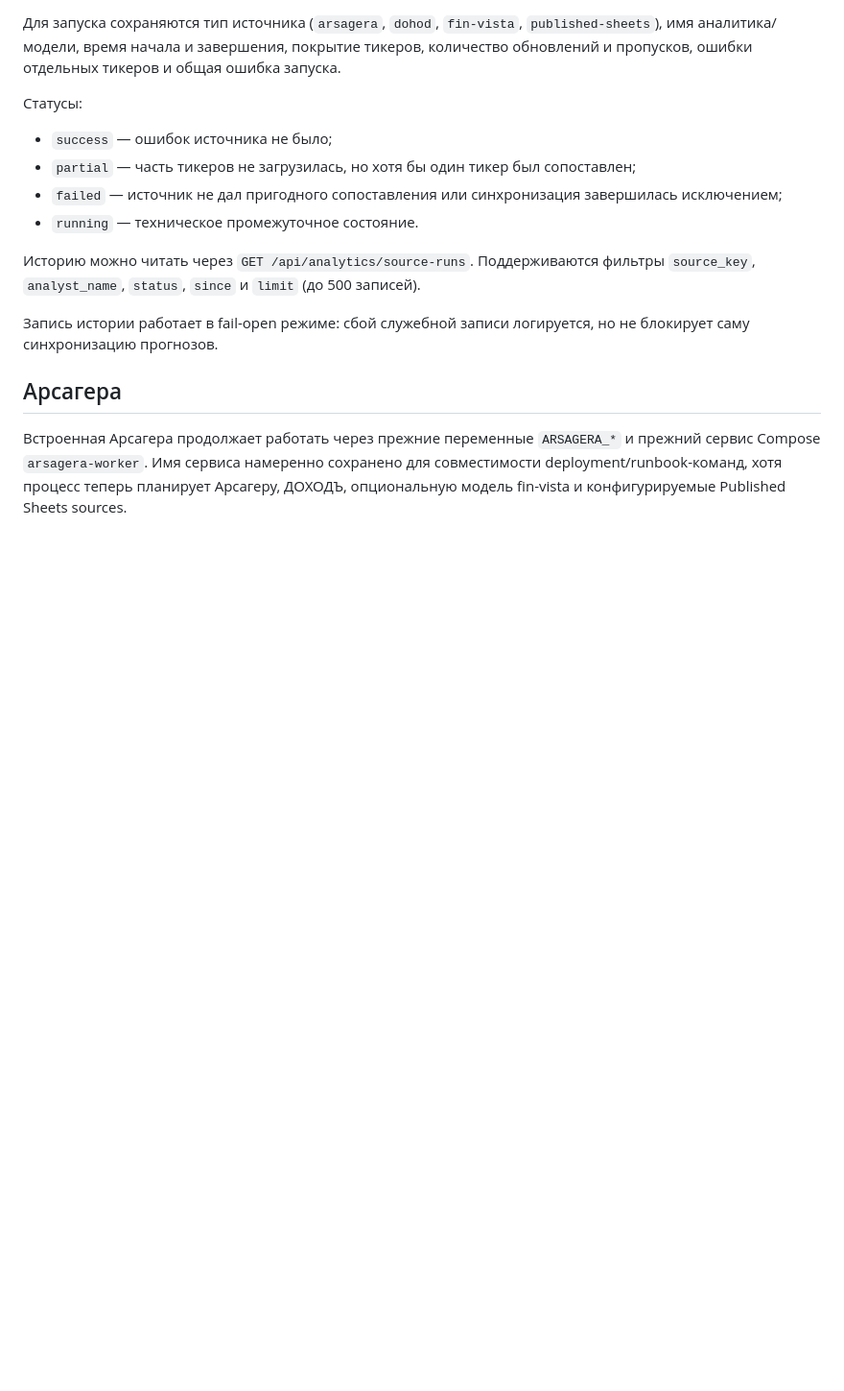
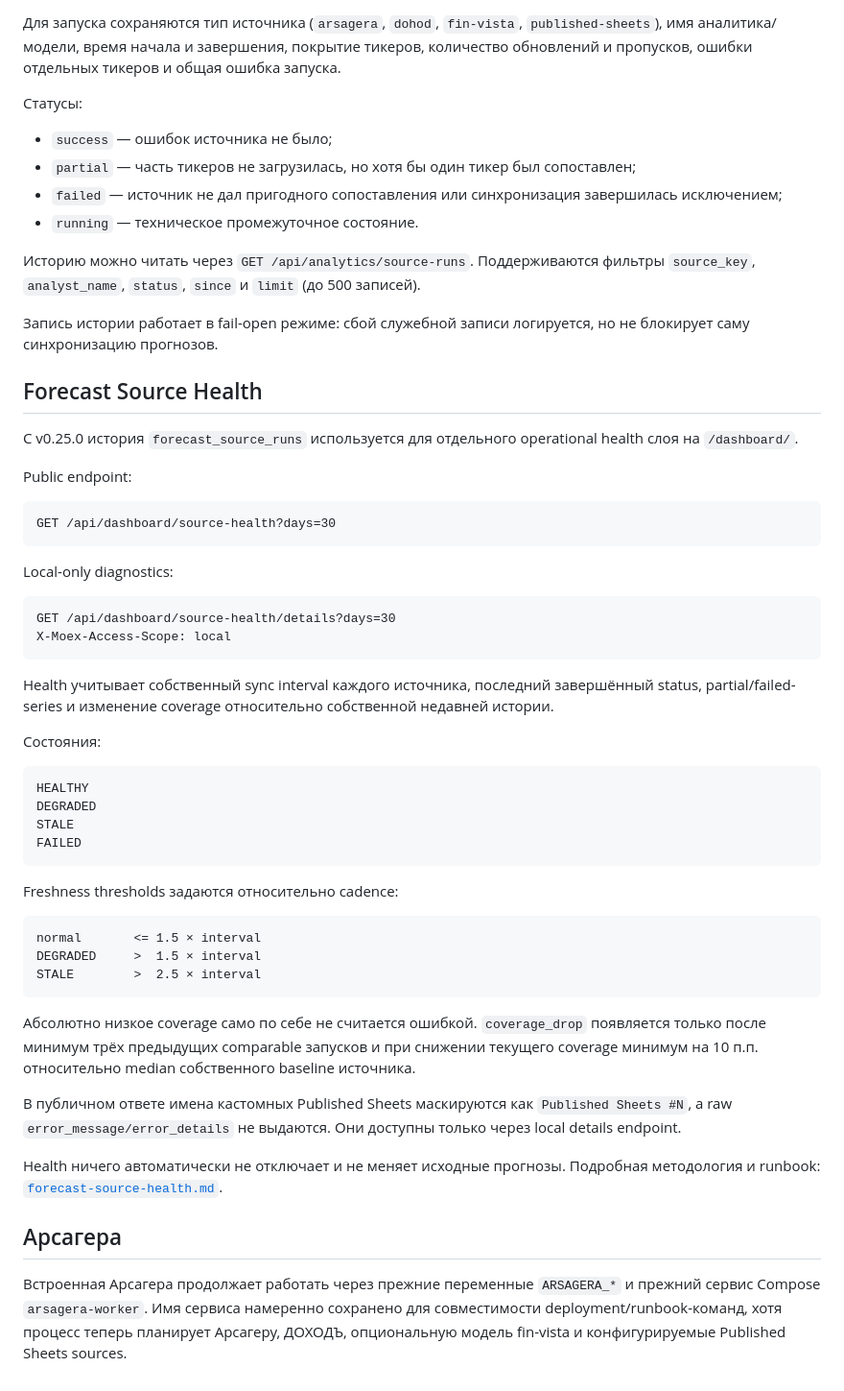
Before and after one commit to krapa666/moex, a Markdown page: docs/forecast-sources.md, the part around the change. Shown at 96% size. Rendered like a GitHub page; blank space fills up the shorter version.

Commit message:
Document forecast source health integration

````diff
--- a/docs/forecast-sources.md
+++ b/docs/forecast-sources.md
@@ -155,6 +155,48 @@ FORECAST_SHEETS_RUN_ON_STARTUP=true
 
 Запись истории работает в fail-open режиме: сбой служебной записи логируется, но не блокирует саму синхронизацию прогнозов.
 
+## Forecast Source Health
+
+С v0.25.0 история `forecast_source_runs` используется для отдельного operational health слоя на `/dashboard/`.
+
+Public endpoint:
+
+```http
+GET /api/dashboard/source-health?days=30
+```
+
+Local-only diagnostics:
+
+```http
+GET /api/dashboard/source-health/details?days=30
+X-Moex-Access-Scope: local
+```
+
+Health учитывает собственный sync interval каждого источника, последний завершённый status, partial/failed-series и изменение coverage относительно собственной недавней истории.
+
+Состояния:
+
+```text
+HEALTHY
+DEGRADED
+STALE
+FAILED
+```
+
+Freshness thresholds задаются относительно cadence:
+
+```text
+normal       <= 1.5 × interval
+DEGRADED     >  1.5 × interval
+STALE        >  2.5 × interval
+```
+
+Абсолютно низкое coverage само по себе не считается ошибкой. `coverage_drop` появляется только после минимум трёх предыдущих comparable запусков и при снижении текущего coverage минимум на 10 п.п. относительно median собственного baseline источника.
+
+В публичном ответе имена кастомных Published Sheets маскируются как `Published Sheets #N`, а raw `error_message/error_details` не выдаются. Они доступны только через local details endpoint.
+
+Health ничего автоматически не отключает и не меняет исходные прогнозы. Подробная методология и runbook: [`forecast-source-health.md`](forecast-source-health.md).
+
 ## Арсагера
 
 Встроенная Арсагера продолжает работать через прежние переменные `ARSAGERA_*` и прежний сервис Compose `arsagera-worker`. Имя сервиса намеренно сохранено для совместимости deployment/runbook-команд, хотя процесс теперь планирует Арсагеру, ДОХОДЪ, опциональную модель fin-vista и конфигурируемые Published Sheets sources.
````
